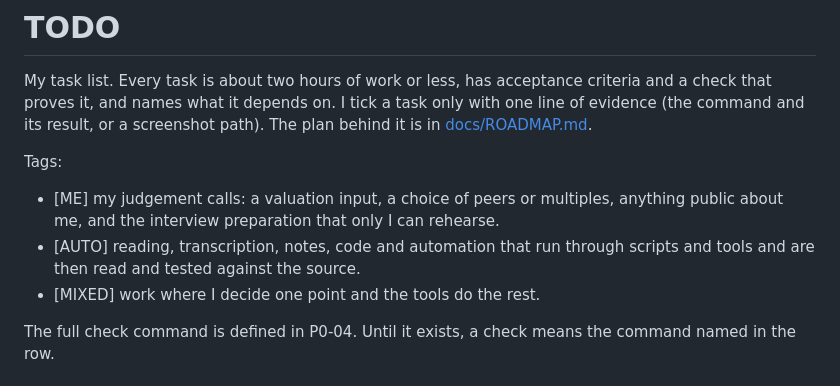
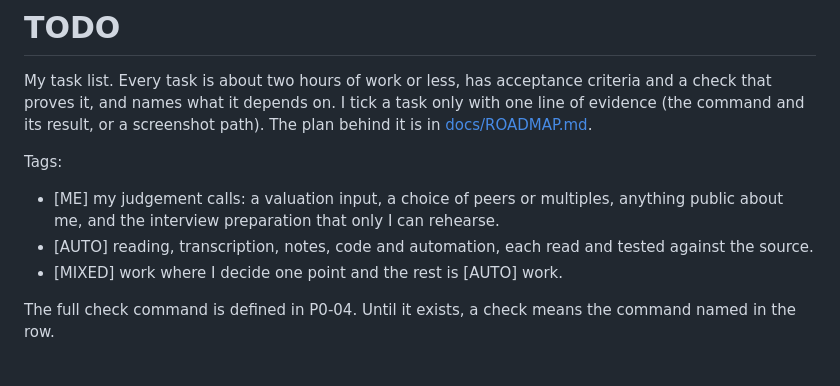
Before and after one commit to shivanisrinivasanln-git/asx-takeover-valuation, a Markdown page: TODO.md, the part around the change. Drawn GitHub-style.

Commit message:
Describe the task tags without naming software

```diff
--- a/TODO.md
+++ b/TODO.md
@@ -4,8 +4,8 @@ My task list. Every task is about two hours of work or less, has acceptance crit
 
 Tags:
 - [ME] my judgement calls: a valuation input, a choice of peers or multiples, anything public about me, and the interview preparation that only I can rehearse.
-- [AUTO] reading, transcription, notes, code and automation that run through scripts and tools and are then read and tested against the source.
-- [MIXED] work where I decide one point and the tools do the rest.
+- [AUTO] reading, transcription, notes, code and automation, each read and tested against the source.
+- [MIXED] work where I decide one point and the rest is [AUTO] work.
 
 The full check command is defined in P0-04. Until it exists, a check means the command named in the row.
 
```
